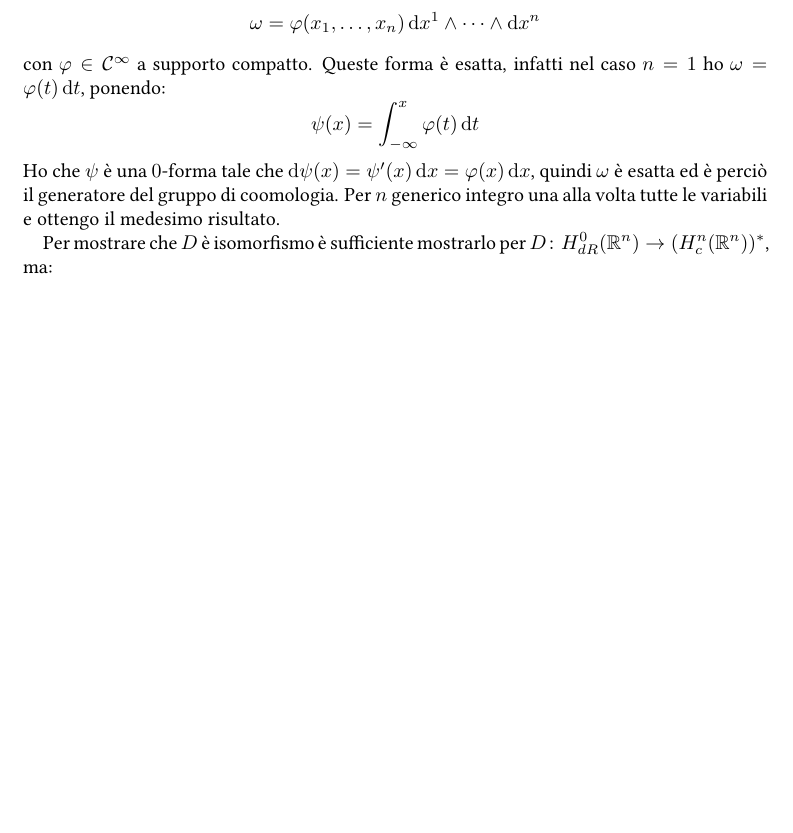
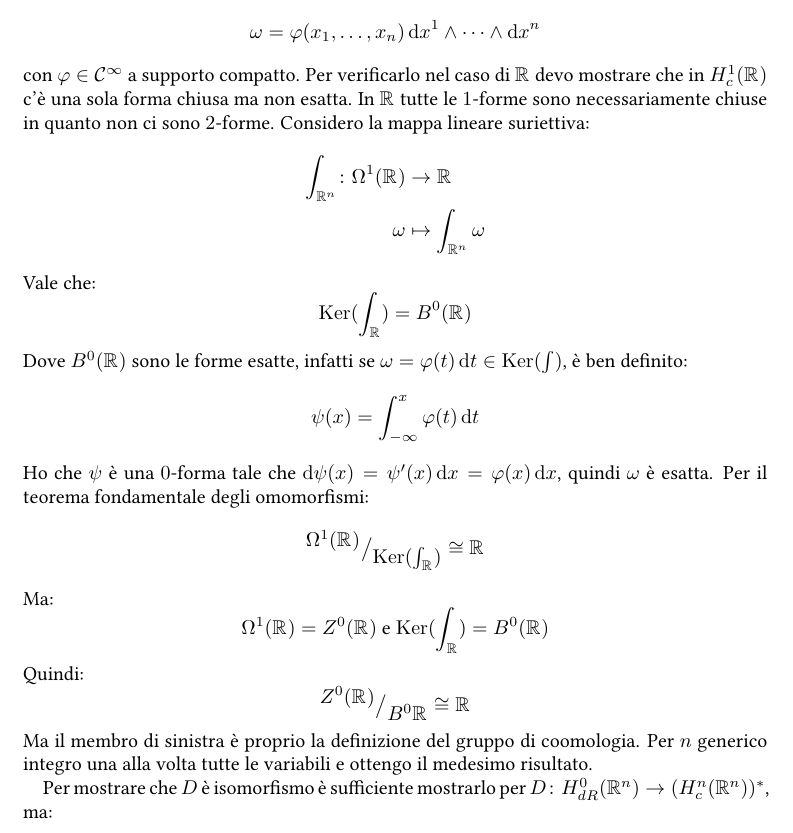
Before and after one commit to Sbozzolo/Topologia-Algebrica, a LaTeX thesis (notes.tex, which reads cohom.tex): part of page 131 of 145, cut so that both start at the same text, the shorter picture padded with empty space. Compiled offline with pdfLaTeX.

Commit message:
Final fixes

```diff
--- a/cohom.tex
+++ b/cohom.tex
@@ -2030,15 +2030,40 @@ essendoci termini di bordo, quindi la mappa è ben definita in quanto:
   \[
     \omega = \phi(x_1, \dots, x_n) \d x^1 \wedge \dots \wedge \d x^n
   \]
-  con $ \phi \in \mathcal{C}^\infty $ a supporto compatto. Queste forma è esatta, infatti
-  nel caso $ n = 1 $ ho $ \omega = \phi(t) \d t $, ponendo:
+  con $ \phi \in \mathcal{C}^\infty $ a supporto compatto. Per verificarlo nel caso di
+  $ \RN{} $ devo mostrare che in $ H^1_c(\RN{}) $ c'è una sola forma chiusa ma
+  non esatta. In $ \RN{} $ tutte le $ 1 $-forme sono necessariamente chiuse in quanto
+  non ci sono $ 2 $-forme. Considero la mappa lineare suriettiva:
+  \begin{align*}
+    \int_{\RN{n}} \colon \Omega^1(\RN{}) & \to \RN{} \\
+    \omega & \mapsto \int_{\RN{n}} \omega
+  \end{align*}
+  Vale che:
+  \[
+    \ker{\int_{\RN{}}} = B^0(\RN{})
+  \]
+  Dove $ B^0(\RN{}) $ sono le forme esatte, infatti se
+  $ \omega = \phi(t) \d t \in \ker{\int} $, è ben definito:
   \[
     \psi(x) = \int_{-\infty}^x \phi(t) \d t
   \]
   Ho che $ \psi $ è una $ 0 $-forma tale che
-  $ \d \psi (x) = \psi'(x) \d x = \phi(x) \d x $, quindi $ \omega $ è esatta ed è perciò il
-  generatore del gruppo di coomologia. Per $ n $ generico integro una alla volta
-  tutte le variabili e ottengo il medesimo risultato.
+  $ \d \psi (x) = \psi'(x) \d x = \phi(x) \d x $, quindi $ \omega $ è esatta.
+  Per il teorema fondamentale degli omomorfismi:
+  \[
+    \quot{\Omega^1(\RN{})}{\ker{\int_{\RN{}}}} \cong \RN{}
+  \]
+  Ma:
+  \[
+    \Omega^1(\RN{}) = Z^0(\RN{}) \text{ e } \ker{\int_{\RN{}}} = B^0(\RN{})
+  \]
+  Quindi:
+  \[
+    \quot{Z^0(\RN{})}{B^0{\RN{}}} \cong \RN{}
+  \]
+  Ma il membro di sinistra è proprio la definizione del gruppo di coomologia.
+  Per $ n $ generico integro una alla volta tutte le variabili e ottengo il
+  medesimo risultato.
 
   Per mostrare che $ D $ è isomorfismo è sufficiente mostrarlo per
   $ D \colon H^0_{dR}(\RN{n}) \to (H^n_c(\RN{n}))^* $, ma:
```
Also changed, not shown: notes.pdf.
